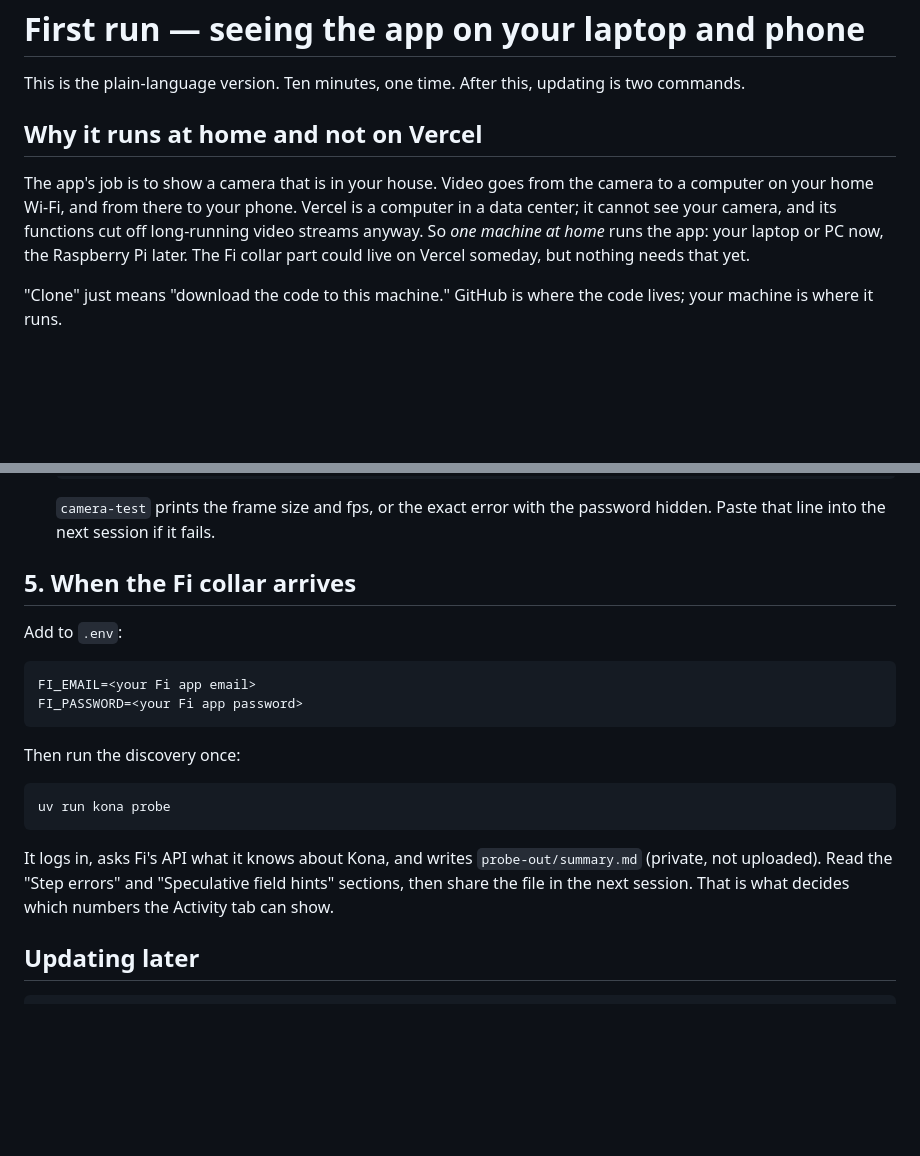
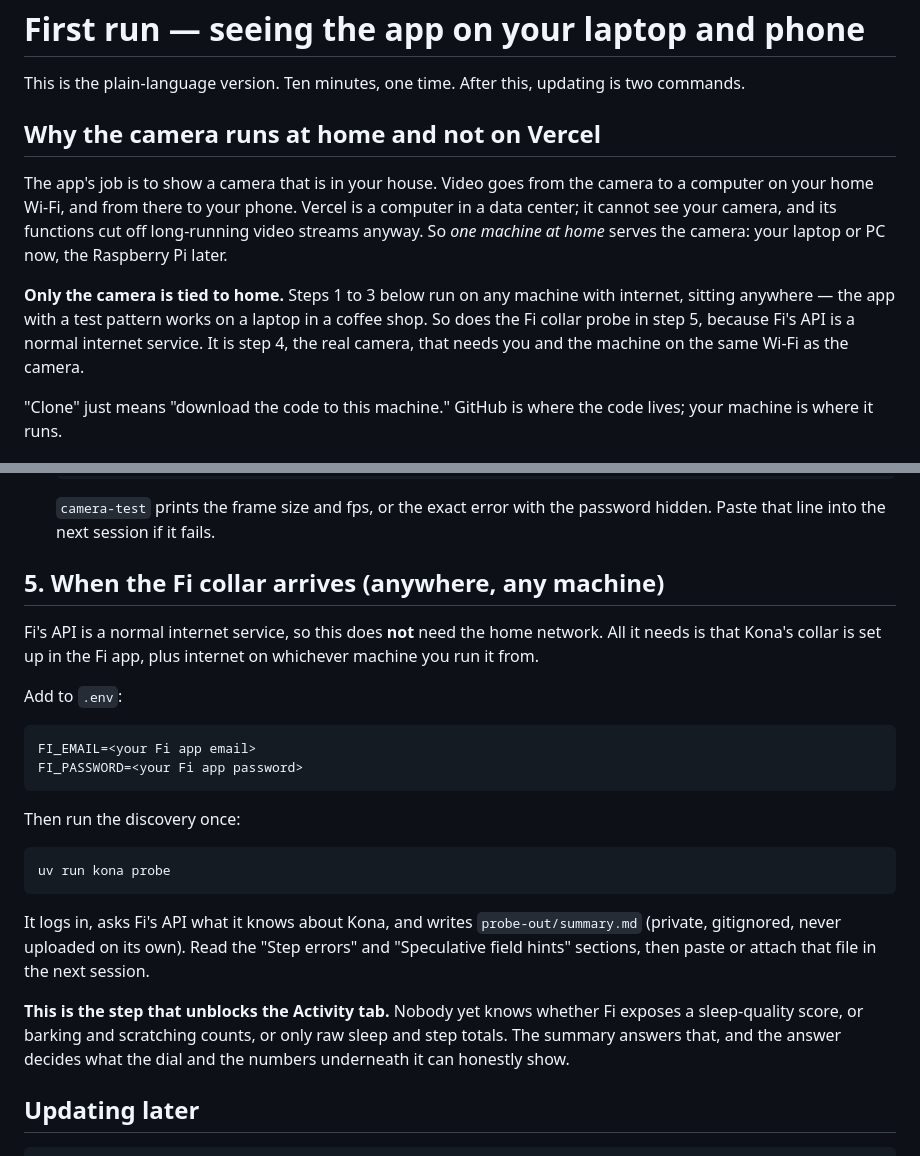
Before and after one commit to chris-suryo/kona-tracker, a Markdown page: docs/first-run.md, 2 parts joined by grey strips. GitHub-like rendering; blank space fills up the shorter version.

````diff
--- a/docs/first-run.md
+++ b/docs/first-run.md
@@ -3,14 +3,19 @@
 This is the plain-language version. Ten minutes, one time. After this,
 updating is two commands.
 
-## Why it runs at home and not on Vercel
+## Why the camera runs at home and not on Vercel
 
 The app's job is to show a camera that is in your house. Video goes from
 the camera to a computer on your home Wi-Fi, and from there to your phone.
 Vercel is a computer in a data center; it cannot see your camera, and its
 functions cut off long-running video streams anyway. So *one machine at
-home* runs the app: your laptop or PC now, the Raspberry Pi later. The Fi
-collar part could live on Vercel someday, but nothing needs that yet.
+home* serves the camera: your laptop or PC now, the Raspberry Pi later.
+
+**Only the camera is tied to home.** Steps 1 to 3 below run on any machine
+with internet, sitting anywhere — the app with a test pattern works on a
+laptop in a coffee shop. So does the Fi collar probe in step 5, because Fi's
+API is a normal internet service. It is step 4, the real camera, that needs
+you and the machine on the same Wi-Fi as the camera.
 
 "Clone" just means "download the code to this machine." GitHub is where the
 code lives; your machine is where it runs.
@@ -124,7 +134,11 @@ To stop the server, press Ctrl+C in the terminal.
    `camera-test` prints the frame size and fps, or the exact error with the
    password hidden. Paste that line into the next session if it fails.
 
-## 5. When the Fi collar arrives
+## 5. When the Fi collar arrives (anywhere, any machine)
+
+Fi's API is a normal internet service, so this does **not** need the home
+network. All it needs is that Kona's collar is set up in the Fi app, plus
+internet on whichever machine you run it from.
 
 Add to `.env`:
 
@@ -140,9 +154,14 @@ uv run kona probe
 ```
 
 It logs in, asks Fi's API what it knows about Kona, and writes
-`probe-out/summary.md` (private, not uploaded). Read the "Step errors" and
-"Speculative field hints" sections, then share the file in the next session.
-That is what decides which numbers the Activity tab can show.
+`probe-out/summary.md` (private, gitignored, never uploaded on its own).
+Read the "Step errors" and "Speculative field hints" sections, then paste
+or attach that file in the next session.
+
+**This is the step that unblocks the Activity tab.** Nobody yet knows
+whether Fi exposes a sleep-quality score, or barking and scratching counts,
+or only raw sleep and step totals. The summary answers that, and the answer
+decides what the dial and the numbers underneath it can honestly show.
 
 ## Updating later
 
````
Also changed, not shown: other parts of docs/first-run.md (+8 -3 lines), PROJECT.md (+21 -7 lines).
